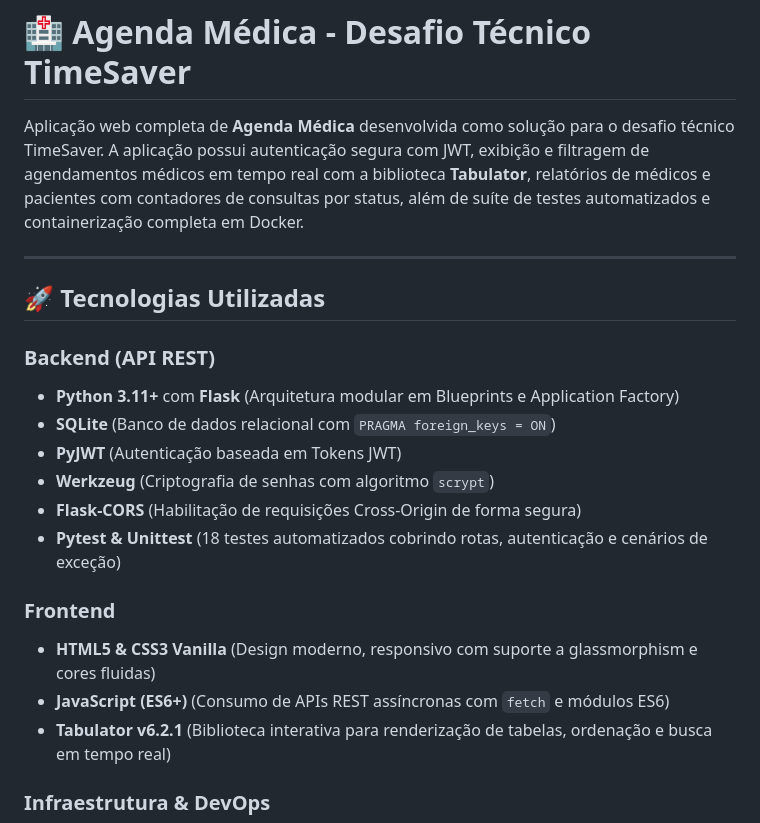
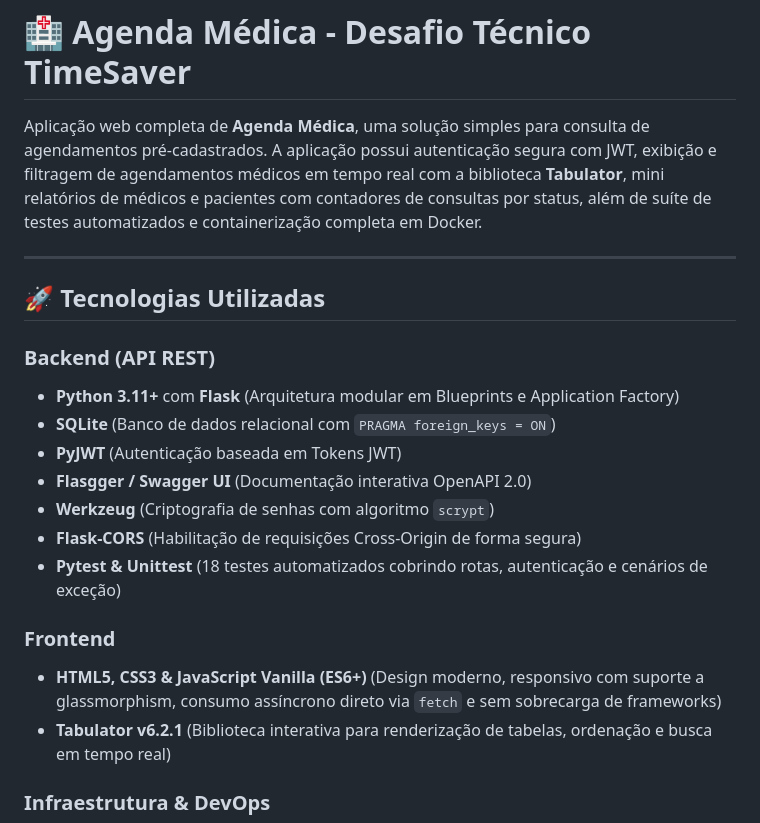
Before and after one commit to devantoneli/agenda-medica, a Markdown page: README.md, the part around one of its changes. GitHub-like rendering.

```diff
--- a/README.md
+++ b/README.md
@@ -1,6 +1,6 @@
 # 🏥 Agenda Médica - Desafio Técnico TimeSaver
 
-Aplicação web completa de **Agenda Médica** desenvolvida como solução para o desafio técnico TimeSaver. A aplicação possui autenticação segura com JWT, exibição e filtragem de agendamentos médicos em tempo real com a biblioteca **Tabulator**, relatórios de médicos e pacientes com contadores de consultas por status, além de suíte de testes automatizados e containerização completa em Docker.
+Aplicação web completa de **Agenda Médica**, uma solução simples para consulta de agendamentos pré-cadastrados. A aplicação possui autenticação segura com JWT, exibição e filtragem de agendamentos médicos em tempo real com a biblioteca **Tabulator**, mini relatórios de médicos e pacientes com contadores de consultas por status, além de suíte de testes automatizados e containerização completa em Docker.
 
 ---
 
@@ -10,13 +10,13 @@ Aplicação web completa de **Agenda Médica** desenvolvida como solução para
 - **Python 3.11+** com **Flask** (Arquitetura modular em Blueprints e Application Factory)
 - **SQLite** (Banco de dados relacional com `PRAGMA foreign_keys = ON`)
 - **PyJWT** (Autenticação baseada em Tokens JWT)
+- **Flasgger / Swagger UI** (Documentação interativa OpenAPI 2.0)
 - **Werkzeug** (Criptografia de senhas com algoritmo `scrypt`)
 - **Flask-CORS** (Habilitação de requisições Cross-Origin de forma segura)
 - **Pytest & Unittest** (18 testes automatizados cobrindo rotas, autenticação e cenários de exceção)
 
 ### Frontend
-- **HTML5 & CSS3 Vanilla** (Design moderno, responsivo com suporte a glassmorphism e cores fluidas)
-- **JavaScript (ES6+)** (Consumo de APIs REST assíncronas com `fetch` e módulos ES6)
+- **HTML5, CSS3 & JavaScript Vanilla (ES6+)** (Design moderno, responsivo com suporte a glassmorphism, consumo assíncrono direto via `fetch` e sem sobrecarga de frameworks)
 - **Tabulator v6.2.1** (Biblioteca interativa para renderização de tabelas, ordenação e busca em tempo real)
 
 ### Infraestrutura & DevOps
```
Also changed, not shown: other parts of README.md (+25 -14 lines).
